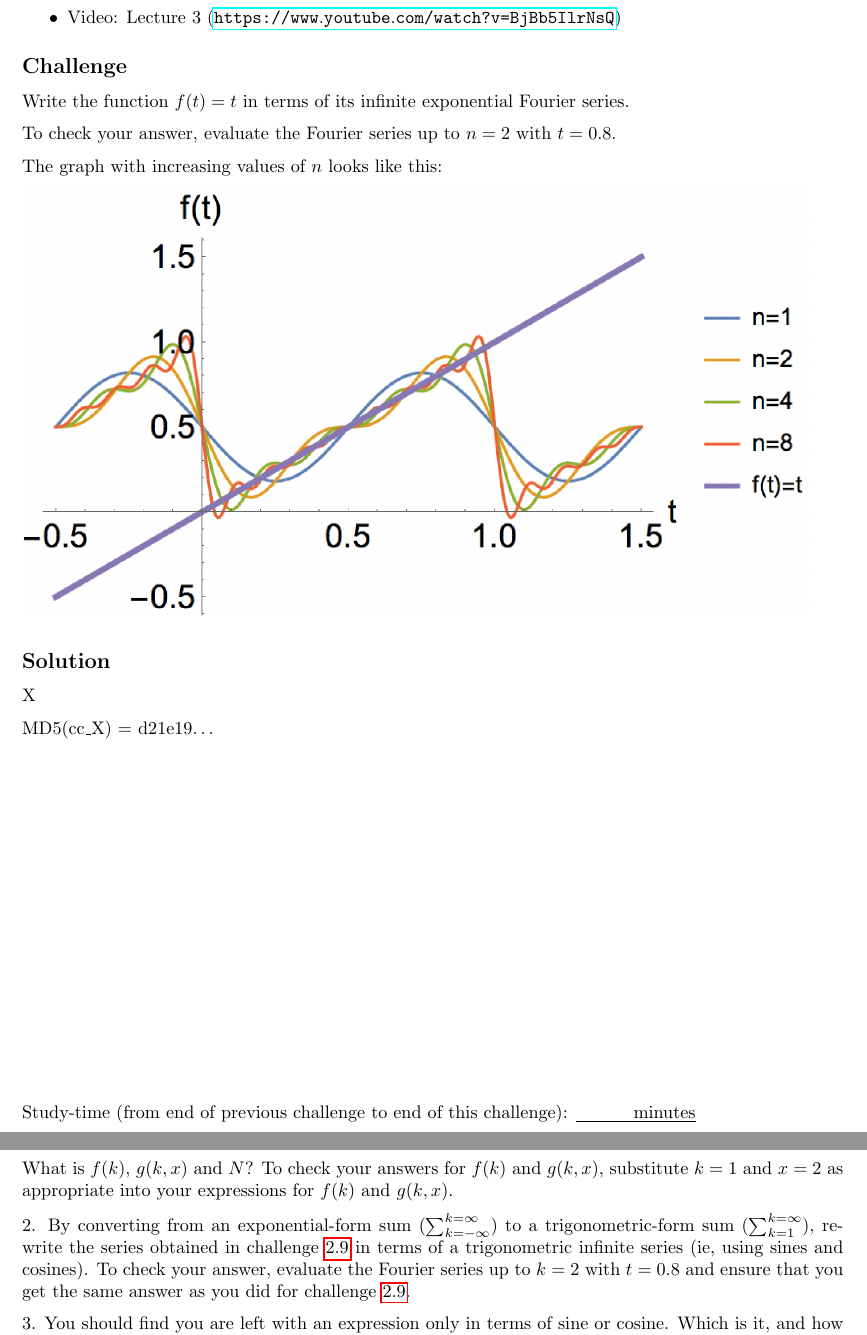
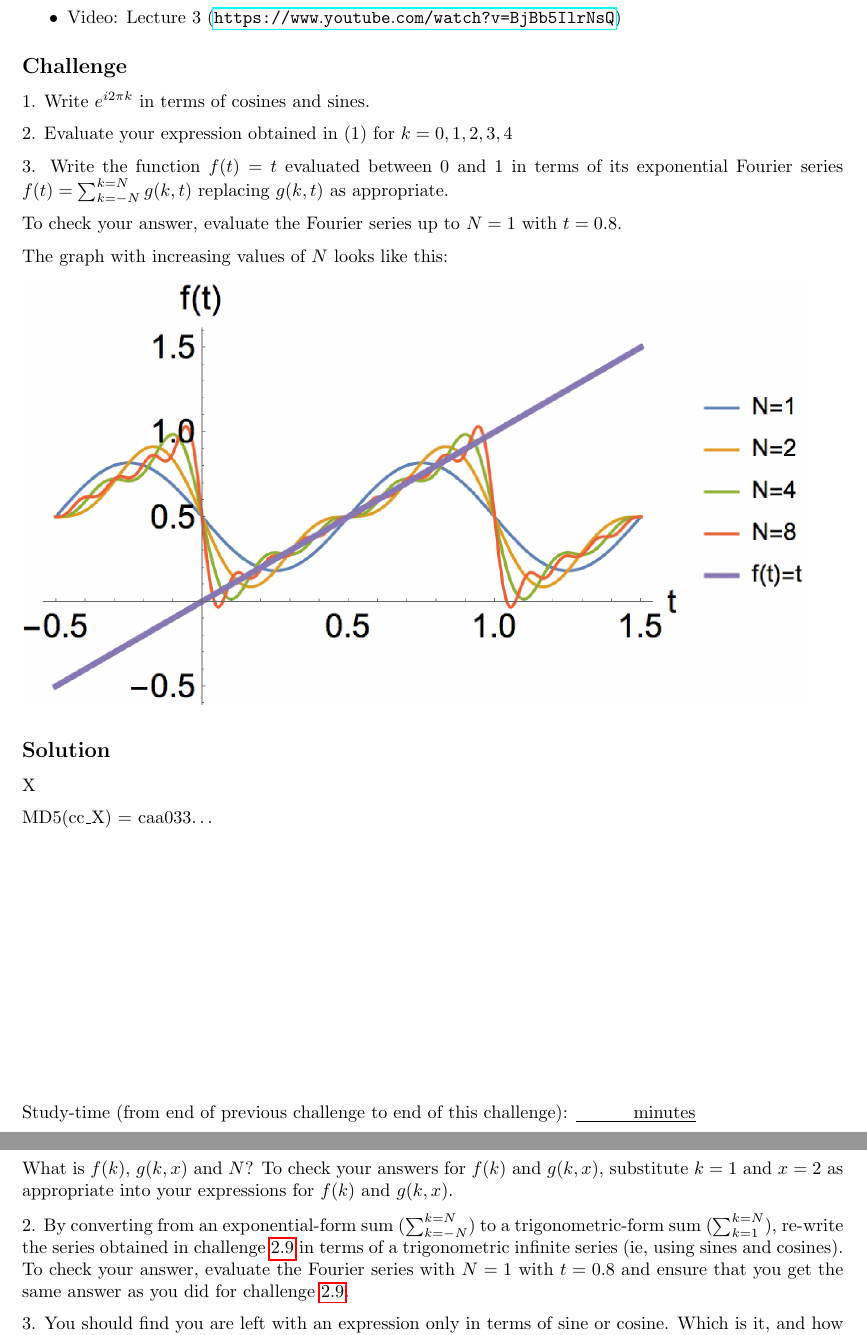
Before and after one commit to NanoScaleDesign/FourierAnalysis, a LaTeX book (fourier_analysis.tex, which reads fourier_series.tex): two parts of pages 29 and 30 of 61, joined at a grey line, cut so that both start at the same text. Compiled offline with pdfLaTeX.

Commit message:
Break 2.9 (f(t)=t in exp form) down futher and adjust it and 2.10 (exp to trig) for consistency.

```diff
--- a/fourier_series.tex
+++ b/fourier_series.tex
@@ -248,19 +248,23 @@ X
 \end{itemize}
 
 \subsection*{Challenge}
-Write the function $f(t)=t$ in terms of its infinite exponential Fourier series.
+1. Write $e^{i 2 \pi k}$ in terms of cosines and sines.
+
+2. Evaluate your expression obtained in (1) for $k=0,1,2,3,4$
+
+3. Write the function $f(t)=t$ evaluated between 0 and 1 in terms of its exponential Fourier series $f(t)=\sum_{k=-N}^{k=N} g(k,t)$ replacing $g(k,t)$ as appropriate.
 
 % NT: Add a challenge with a sum from k=-n to n with n=2
-To check your answer, evaluate the Fourier series up to $n=2$ with $t=0.8$.
+To check your answer, evaluate the Fourier series up to $N=1$ with $t=0.8$.
 
-The graph with increasing values of $n$ looks like this:
+The graph with increasing values of $N$ looks like this:
 
 \includegraphics{fourier_series_t.png}
 
 \subsection*{Solution}
 X
 
-\hash{cc}{d21e19}
+\hash{cc}{caa033}
 
 \timebox
 
@@ -299,7 +303,7 @@ Your answer in challenge \ref{sec:fcsinx} may help you.
 
 What is $f(k)$, $g(k,x)$ and $N$? To check your answers for $f(k)$ and $g(k,x)$, substitute $k=1$ and $x=2$ as appropriate into your expressions for $f(k)$ and $g(k,x)$.
 
-2. By converting from an exponential-form sum ($\sum_{k=-\infty}^{k=\infty}$) to a trigonometric-form sum ($\sum_{k=1}^{k=\infty}$), re-write the series obtained in challenge \ref{sec:fstexpform} in terms of a trigonometric infinite series (ie, using sines and cosines). To check your answer, evaluate the Fourier series up to $k=2$ with $t=0.8$ and ensure that you get the same answer as you did for challenge \ref{sec:fstexpform}.
+2. By converting from an exponential-form sum ($\sum_{k=-N}^{k=N}$) to a trigonometric-form sum ($\sum_{k=1}^{k=N}$), re-write the series obtained in challenge \ref{sec:fstexpform} in terms of a trigonometric infinite series (ie, using sines and cosines). To check your answer, evaluate the Fourier series with $N=1$ with $t=0.8$ and ensure that you get the same answer as you did for challenge \ref{sec:fstexpform}.
 % NT: Put re-arranging practise into another challenge and make it in more depth (cosines, and both directions). Otherwise students try to use formula instead. Need practise about switching from sums from -infty to sums from 1
 
 3. You should find you are left with an expression only in terms of sine or cosine. Which is it, and how is this related to even/odd functions?
```
Also changed, not shown: Images/fourier_series_t.png, fourier_analysis.pdf.
